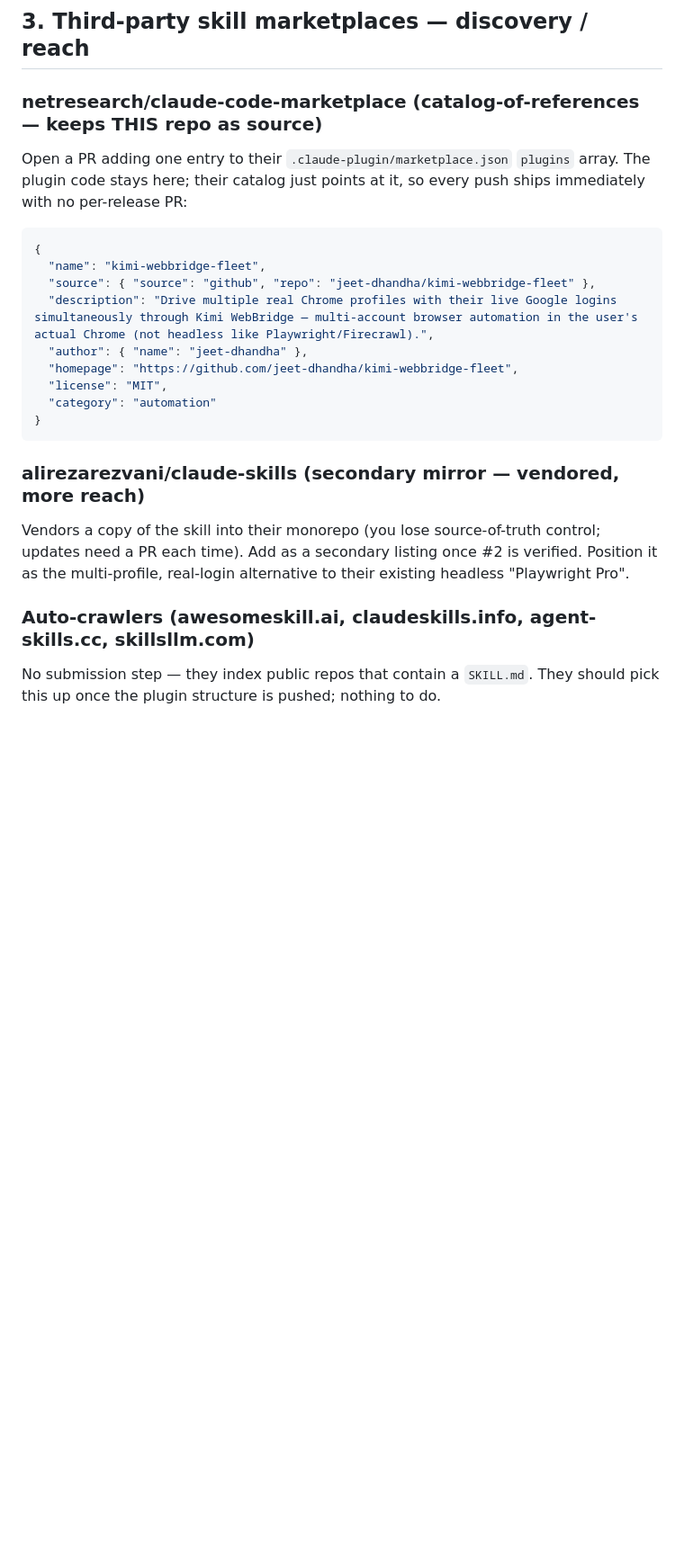
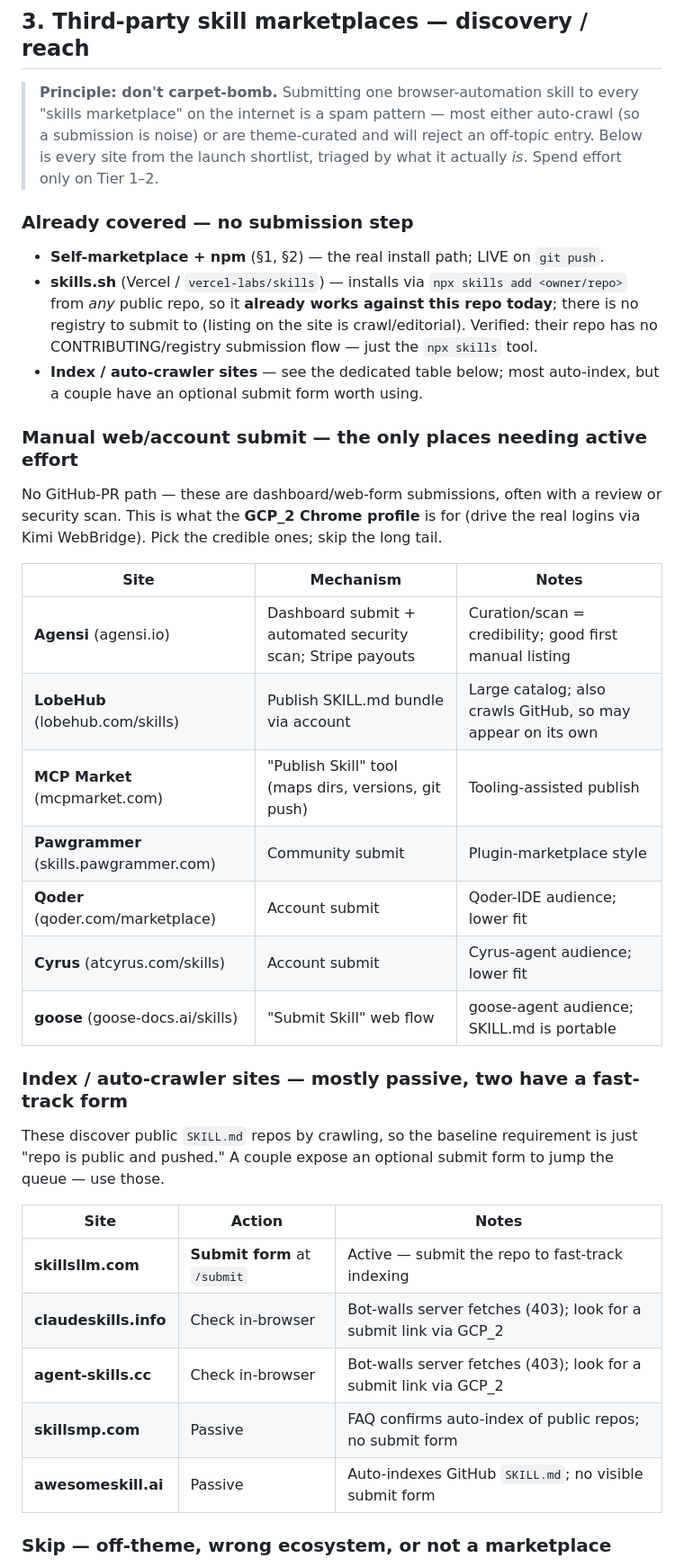
Before and after one commit to jeet-dhandha/agent-webbridge, a Markdown page: docs/PUBLISHING.md, the part around one of its changes. Shown at 90% size. Rendered like a GitHub page; blank space fills up the shorter version.

Commit message:
docs: launch posts + third-party marketplace publishing triage
Co-Authored-By: Claude Opus 4.8 (1M context) <noreply@anthropic.com>

````diff
--- a/docs/PUBLISHING.md
+++ b/docs/PUBLISHING.md
@@ -33,31 +33,49 @@ third party required:
 
 ## 3. Third-party skill marketplaces — discovery / reach
 
-### netresearch/claude-code-marketplace (catalog-of-references — keeps THIS repo as source)
+> **Principle: don't carpet-bomb.** Submitting one browser-automation skill to every "skills
+> marketplace" on the internet is a spam pattern — most either auto-crawl (so a submission is
+> noise) or are theme-curated and will reject an off-topic entry. Below is every site from the
+> launch shortlist, triaged by what it actually *is*. Spend effort only on Tier 1–2.
 
-Open a PR adding one entry to their `.claude-plugin/marketplace.json` `plugins` array. The plugin
-code stays here; their catalog just points at it, so every push ships immediately with no
-per-release PR:
+### Already covered — no submission step
 
-```json
-{
-  "name": "kimi-webbridge-fleet",
-  "source": { "source": "github", "repo": "jeet-dhandha/kimi-webbridge-fleet" },
-  "description": "Drive multiple real Chrome profiles with their live Google logins simultaneously through Kimi WebBridge — multi-account browser automation in the user's actual Chrome (not headless like Playwright/Firecrawl).",
-  "author": { "name": "jeet-dhandha" },
-  "homepage": "https://github.com/jeet-dhandha/kimi-webbridge-fleet",
-  "license": "MIT",
-  "category": "automation"
-}
-```
+- **Self-marketplace + npm** (§1, §2) — the real install path; LIVE on `git push`.
+- **skills.sh** (Vercel / `vercel-labs/skills`) — installs via `npx skills add <owner/repo>` from
+  *any* public repo, so it **already works against this repo today**; there is no registry to submit
+  to (listing on the site is crawl/editorial). Verified: their repo has no CONTRIBUTING/registry
+  submission flow — just the `npx skills` tool.
+- **Index / auto-crawler sites** — see the dedicated table below; most auto-index, but a couple
+  have an optional submit form worth using.
 
-### alirezarezvani/claude-skills (secondary mirror — vendored, more reach)
+### Manual web/account submit — the only places needing active effort
 
-Vendors a copy of the skill into their monorepo (you lose source-of-truth control; updates need a
-PR each time). Add as a secondary listing once #2 is verified. Position it as the multi-profile,
-real-login alternative to their existing headless "Playwright Pro".
+No GitHub-PR path — these are dashboard/web-form submissions, often with a review or security scan.
+This is what the **GCP_2 Chrome profile** is for (drive the real logins via Kimi WebBridge). Pick
+the credible ones; skip the long tail.
 
-### Auto-crawlers (awesomeskill.ai, claudeskills.info, agent-skills.cc, skillsllm.com)
+| Site | Mechanism | Notes |
+| --- | --- | --- |
+| **Agensi** (agensi.io) | Dashboard submit + automated security scan; Stripe payouts | Curation/scan = credibility; good first manual listing |
+| **LobeHub** (lobehub.com/skills) | Publish SKILL.md bundle via account | Large catalog; also crawls GitHub, so may appear on its own |
+| **MCP Market** (mcpmarket.com) | "Publish Skill" tool (maps dirs, versions, git push) | Tooling-assisted publish |
+| **Pawgrammer** (skills.pawgrammer.com) | Community submit | Plugin-marketplace style |
+| **Qoder** (qoder.com/marketplace) | Account submit | Qoder-IDE audience; lower fit |
+| **Cyrus** (atcyrus.com/skills) | Account submit | Cyrus-agent audience; lower fit |
+| **goose** (goose-docs.ai/skills) | "Submit Skill" web flow | goose-agent audience; SKILL.md is portable |
 
-No submission step — they index public repos that contain a `SKILL.md`. They should pick this up
-once the plugin structure is pushed; nothing to do.
+### Index / auto-crawler sites — mostly passive, two have a fast-track form
+
+These discover public `SKILL.md` repos by crawling, so the baseline requirement is just "repo is
+public and pushed." A couple expose an optional submit form to jump the queue — use those.
+
+| Site | Action | Notes |
+| --- | --- | --- |
+| **skillsllm.com** | **Submit form** at `/submit` | Active — submit the repo to fast-track indexing |
+| **claudeskills.info** | Check in-browser | Bot-walls server fetches (403); look for a submit link via GCP_2 |
+| **agent-skills.cc** | Check in-browser | Bot-walls server fetches (403); look for a submit link via GCP_2 |
+| **skillsmp.com** | Passive | FAQ confirms auto-index of public repos; no submit form |
+| **awesomeskill.ai** | Passive | Auto-indexes GitHub `SKILL.md`; no visible submit form |
+
+### Skip — off-theme, wrong ecosystem, or not a marketplace
+
````
Also changed, not shown: other parts of docs/PUBLISHING.md (+22 -3 lines), docs/LAUNCH-POSTS.md (added, +146 -0 lines).
